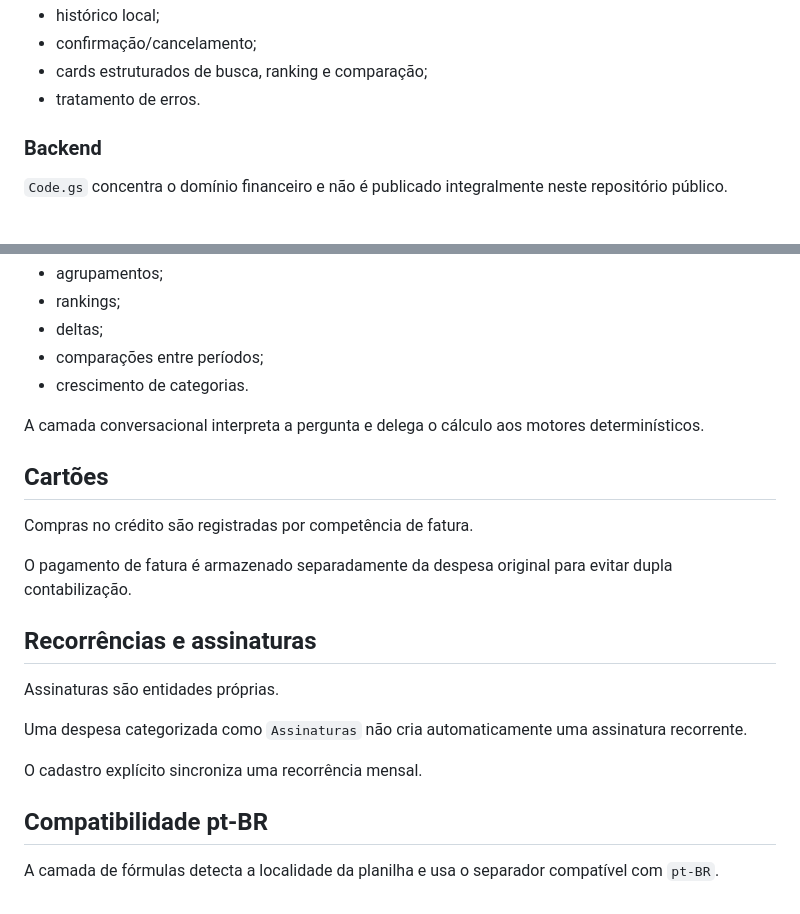
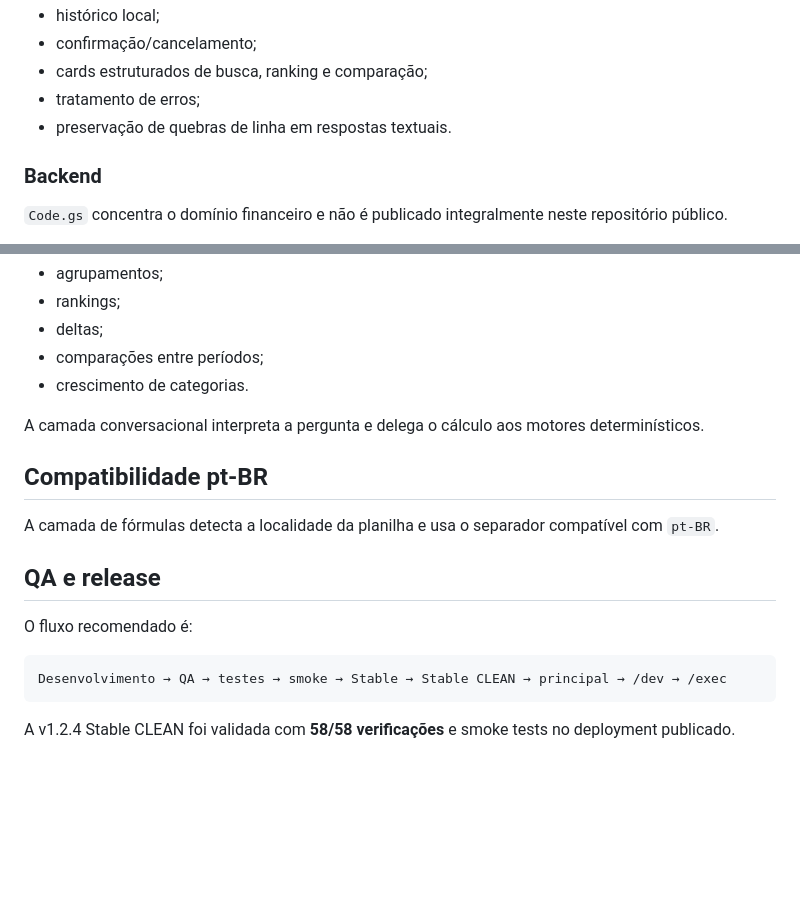
Before and after one commit to jeffersonferreira-ti/Finance-AI-Lite, a Markdown page: docs/ARCHITECTURE.md, 2 parts joined by grey strips. Rendered like a GitHub page; blank space fills up the shorter version.

````diff
--- a/docs/ARCHITECTURE.md
+++ b/docs/ARCHITECTURE.md
@@ -34,7 +81,8 @@ A interface implementa:
 - histórico local;
 - confirmação/cancelamento;
 - cards estruturados de busca, ranking e comparação;
-- tratamento de erros.
+- tratamento de erros;
+- preservação de quebras de linha em respostas textuais.
 
 ### Backend
 
@@ -140,20 +207,16 @@ A camada 5.2 adiciona:
 
 A camada conversacional interpreta a pergunta e delega o cálculo aos motores determinísticos.
 
-## Cartões
-
-Compras no crédito são registradas por competência de fatura.
-
-O pagamento de fatura é armazenado separadamente da despesa original para evitar dupla contabilização.
-
-## Recorrências e assinaturas
-
-Assinaturas são entidades próprias.
-
-Uma despesa categorizada como `Assinaturas` não cria automaticamente uma assinatura recorrente.
-
-O cadastro explícito sincroniza uma recorrência mensal.
-
 ## Compatibilidade pt-BR
 
 A camada de fórmulas detecta a localidade da planilha e usa o separador compatível com `pt-BR`.
+
+## QA e release
+
+O fluxo recomendado é:
+
+```text
+Desenvolvimento → QA → testes → smoke → Stable → Stable CLEAN → principal → /dev → /exec
+```
+
+A v1.2.4 Stable CLEAN foi validada com **58/58 verificações** e smoke tests no deployment publicado.
````
Also changed, not shown: other parts of docs/ARCHITECTURE.md (+89 -23 lines).
